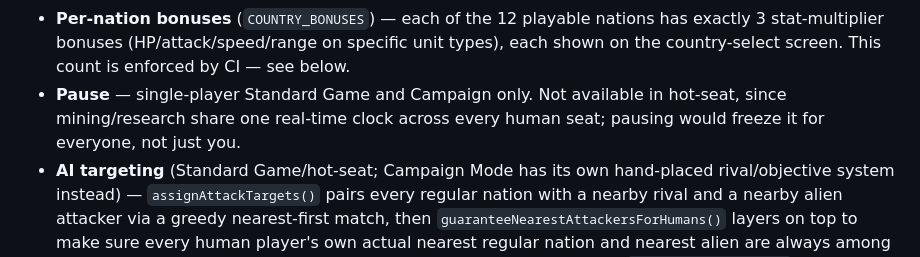
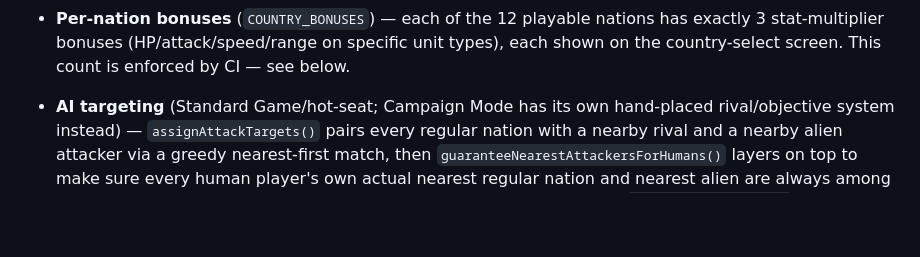
Before and after one commit to TitanBusinessPros/The-Universe-Game, a Markdown page: README.md, the part around one of its changes. GitHub-like rendering; blank space fills up the shorter version.

```diff
--- a/README.md
+++ b/README.md
@@ -62,9 +85,6 @@ file.
   nations has exactly 3 stat-multiplier bonuses (HP/attack/speed/range on
   specific unit types), each shown on the country-select screen. This count
   is enforced by CI — see below.
-- **Pause** — single-player Standard Game and Campaign only. Not available in
-  hot-seat, since mining/research share one real-time clock across every
-  human seat; pausing would freeze it for everyone, not just you.
 - **AI targeting** (Standard Game/hot-seat; Campaign Mode has its own
   hand-placed rival/objective system instead) — `assignAttackTargets()` pairs
   every regular nation with a nearby rival and a nearby alien attacker via a
```
Also changed, not shown: other parts of README.md (+90 -27 lines), 1 other file.
